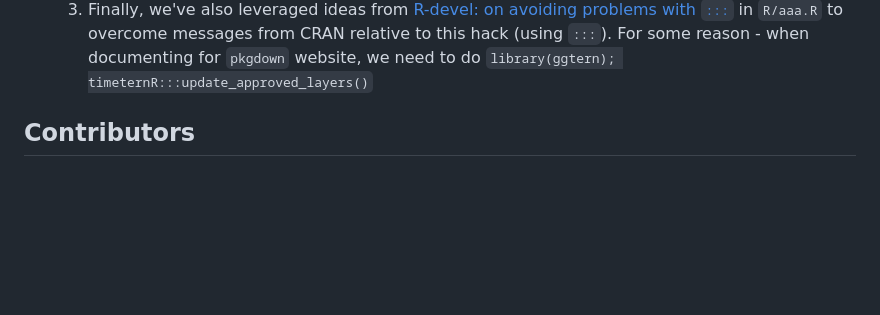
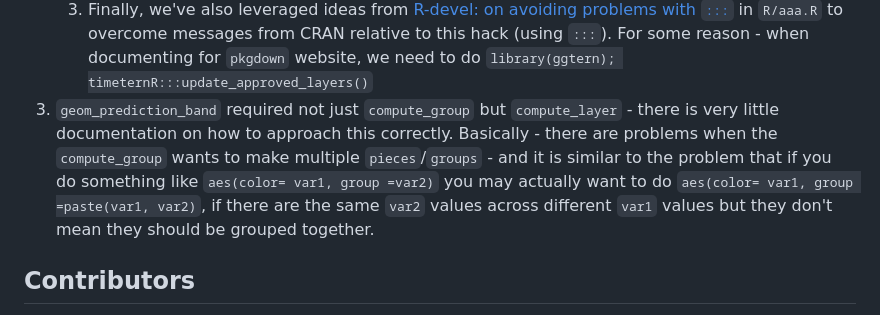
Before and after one commit to skgallagher/EpiCompare, a Markdown page: README.md, the part around the change printed below. GitHub-like rendering; blank space fills up the shorter version.

```diff
--- a/README.md
+++ b/README.md
@@ -135,6 +135,7 @@ Notes:
     1.  [stack-exchange: personal code idea](https://stackoverflow.com/questions/57175114/ternary-plot-scaling-opacity-across-groups)
     2.  [stack-exchange: being able to access ggtern's element write away](https://stackoverflow.com/questions/31589479/how-to-fix-no-item-called-packagepkg-on-the-search-list-without-using-libra#comment51172891_31589479)
     3.  Finally, we've also leveraged ideas from [R-devel: on avoiding problems with `:::`](https://stat.ethz.ch/pipermail/r-devel/2013-August/067210.html) in `R/aaa.R` to overcome messages from CRAN relative to this hack (using `:::`). For some reason - when documenting for `pkgdown` website, we need to do `library(ggtern); timeternR:::update_approved_layers()`
+3.  `geom_prediction_band` required not just `compute_group` but `compute_layer` - there is very little documentation on how to approach this correctly. Basically - there are problems when the `compute_group` wants to make multiple `pieces`/`groups` - and it is similar to the problem that if you do something like `aes(color= var1, group =var2)` you may actually want to do `aes(color= var1, group =paste(var1, var2)`, if there are the same `var2` values across different `var1` values but they don't mean they should be grouped together.
 
 Contributors
 ------------
```
Also changed, not shown: other parts of README.md (+1 -1 lines), man/figures/README-unnamed-chunk-6-1.png, 8 other files.
